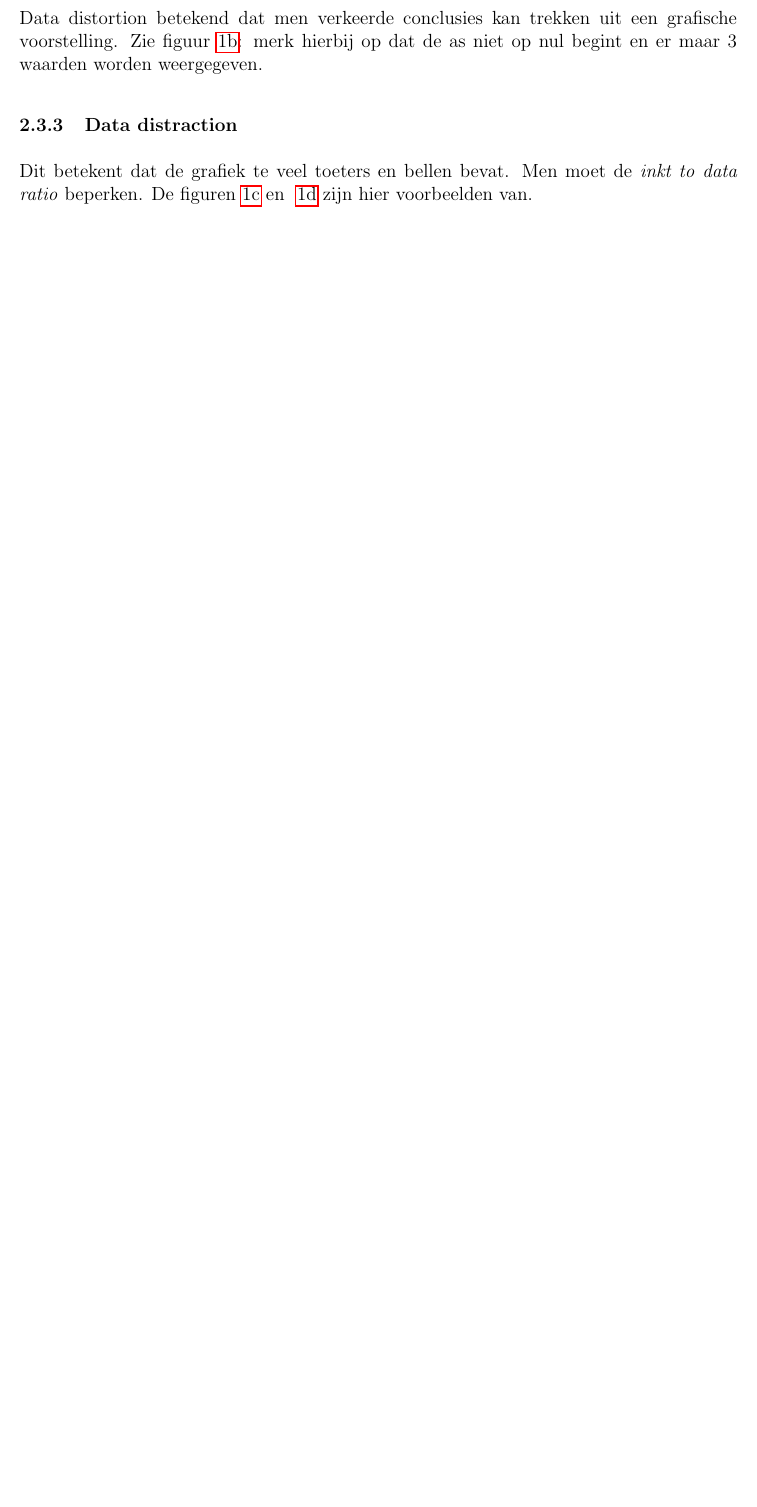
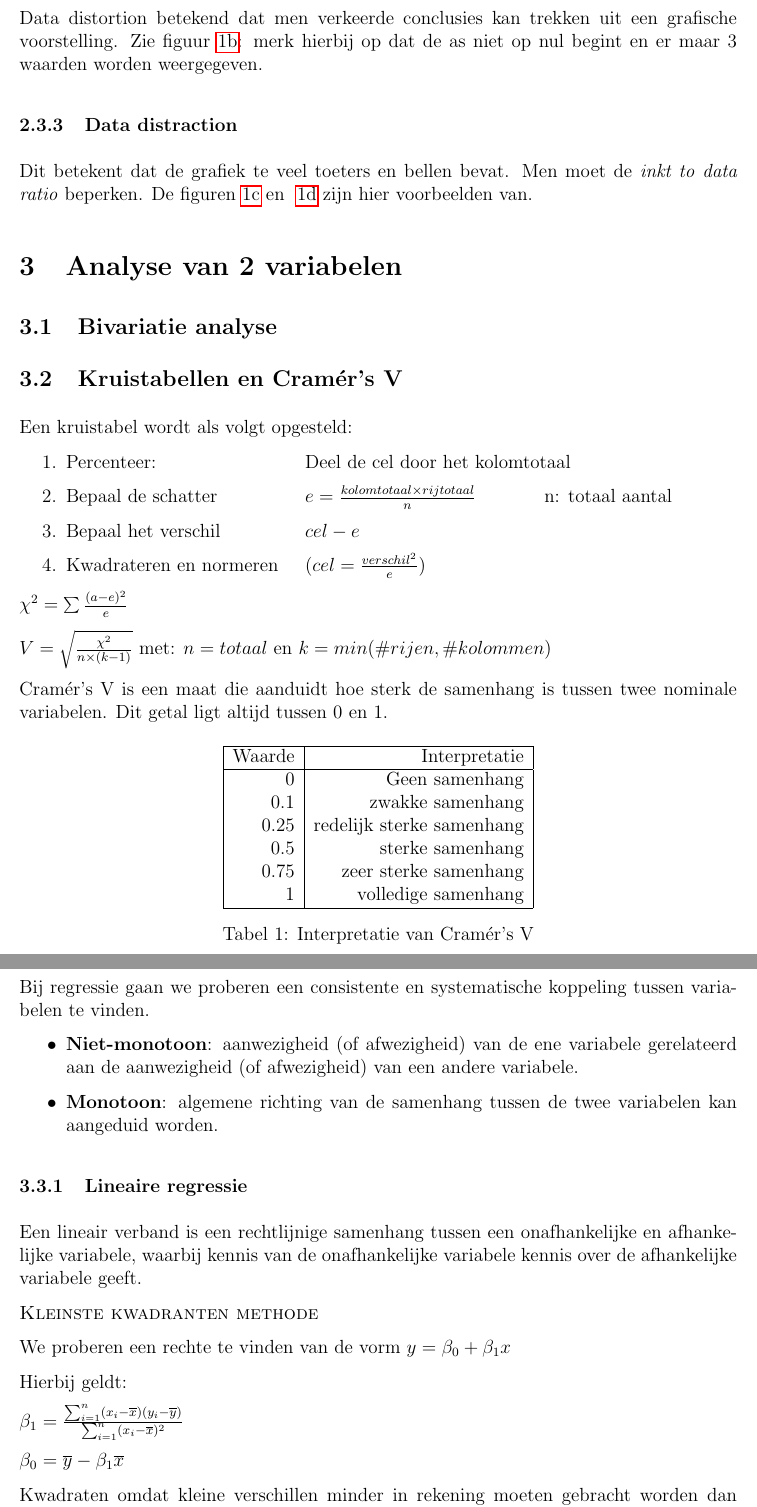
Before and after one commit to Tyslan/Samenvattingen-HoGent, a LaTeX document (2e jaar 2e semester/Tex/Onderzoekstechnieken/Onderzoekstechnieken.tex): part of page 5 of 5 before the commit and two parts of pages 5 and 6 of 6 after it, the two joined at a grey line, cut so that both start at the same text, the shorter picture padded with empty space. The pictures show the PDF file 2e jaar 2e semester/PDF/Onderzoekstechnieken.pdf that the author committed with the source.

Commit message:
Onderzoekstechnieken - Hoofdstuk 3 Added

```diff
--- a/2e jaar 2e semester/Tex/Onderzoekstechnieken/Onderzoekstechnieken.tex
+++ b/2e jaar 2e semester/Tex/Onderzoekstechnieken/Onderzoekstechnieken.tex
@@ -197,3 +197,71 @@ Dit betekent dat de grafiek te veel toeters en bellen bevat.
 Men moet de \textit{inkt to data ratio} beperken.
 De figuren~\ref{fig:datadistraction1} en ~\ref{fig:datadistraction2} zijn hier voorbeelden van.
 
+\section{Analyse van 2 variabelen}
+\subsection{Bivariatie analyse}
+
+\subsection{Kruistabellen en Cramér's V}
+Een kruistabel wordt als volgt opgesteld:
+\NumTabs{6}
+\begin{enumerate}
+\item	Percenteer:
+		\tab{}
+		\tab{Deel de cel door het kolomtotaal}
+\item	Bepaal de schatter
+		\tab{$e=\frac{kolomtotaal \times rijtotaal}{n}$}
+		\tab{n: totaal aantal}
+\item	Bepaal het verschil
+		\tab{$cel - e$}
+\item	Kwadrateren en normeren
+		\tab($cel = \frac{verschil^2}{e}$)
+\end{enumerate}
+$\chi^2=\sum\frac{(a-e)^2}{e}$
+
+$V = \sqrt{\frac{\chi^2}{n \times (k-1)}}$
+met: {$n = totaal$ en $k = min(\#rijen,\#kolommen)$}
+
+Cramér's V is een maat die aanduidt hoe sterk de samenhang is tussen twee nominale variabelen.
+Dit getal ligt altijd tussen 0 en 1.
+\begin{table}[H]
+\centering
+\begin{tabular}{|r|r|}
+\hline
+Waarde & Interpretatie\\
+\hline
+0 & Geen samenhang\\
+0.1 & zwakke samenhang\\
+0.25 & redelijk sterke samenhang\\
+0.5 & sterke samenhang\\
+0.75 & zeer sterke samenhang\\
+1 & volledige samenhang\\
+\hline
+\end{tabular}
+\caption{Interpretatie van Cramér's V}
+\label{tab:interpretatieCramersV}
+\end{table}
+
+\subsection{Regressie}
+Bij regressie gaan we proberen een consistente en systematische koppeling tussen variabelen te vinden.
+
+\begin{itemize}
+\item	\textbf{Niet-monotoon}: aanwezigheid (of afwezigheid) van de ene variabele gerelateerd aan de aanwezigheid (of afwezigheid) van een andere variabele.
+\item	\textbf{Monotoon}: algemene richting van de samenhang tussen de twee variabelen kan aangeduid worden.
+\end{itemize}
+
+\subsubsection{Lineaire regressie}
+Een lineair verband is een rechtlijnige samenhang tussen een onafhankelijke en afhankelijke variabele, waarbij kennis van de onafhankelijke variabele kennis over de afhankelijke variabele geeft.
+
+\textsc{Kleinste kwadranten methode}
+
+We proberen een rechte te vinden van de vorm $y=\beta_0+\beta_1x$
+
+Hierbij geldt:
+
+$\beta_1 =
+\frac
+{\sum^n_{i=1}(x_i-\overline{x})(y_i-\overline{y})}
+{\sum^n_{i=1}(x_i - \overline{x})^2}$
+
+$\beta_0 = \overline{y} - \beta_1 \overline{x}$
+
+Kwadraten omdat kleine verschillen minder in rekening moeten gebracht worden dan grote verschillen.
```
Also changed, not shown: 2e jaar 2e semester/PDF/Onderzoekstechnieken.pdf, 2e jaar 2e semester/Tex/Onderzoekstechnieken/Onderzoekstechnieken.tex (19 more changed lines).
